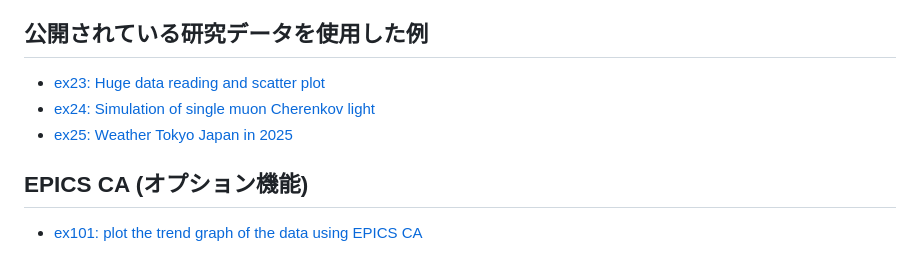
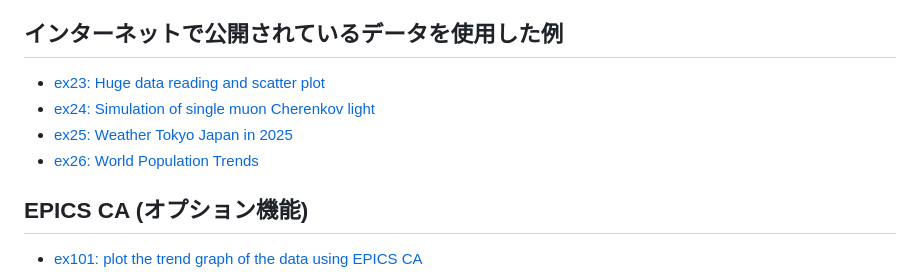
Before and after one commit to shu-htk/tip-dev, a Markdown page: jp/examples.md, the part around the change. Drawn GitHub-style.

```diff
--- a/jp/examples.md
+++ b/jp/examples.md
@@ -26,11 +26,12 @@
 - [ex21: Absolute coordinate and Relative coordinate](../doc/ex/ex21.md)
 - [ex22: Gain curve of Low Pass Filter](../doc/ex/ex22.md)
 
-## 公開されている研究データを使用した例
+## インターネットで公開されているデータを使用した例
 
 - [ex23: Huge data reading and scatter plot](../doc/ex/ex23.md)
 - [ex24: Simulation of single muon Cherenkov light](../doc/ex/ex24.md)
 - [ex25: Weather Tokyo Japan in 2025](../doc/ex/ex25.md)
+- [ex26: World Population Trends](../doc/ex/ex26.md)
 
 ## EPICS CA (オプション機能)
 
```
Also changed, not shown: doc/ex/ex26.md (added, +31 -0 lines), doc/examples.md (+2 -1 lines), doc/fig/ex26.png (added), 1 other file.
